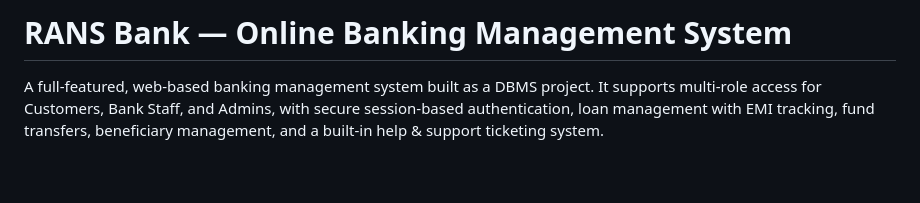
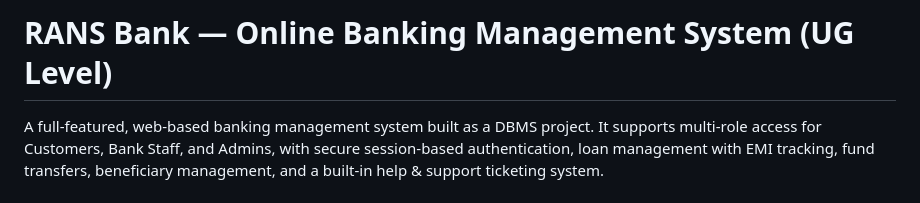
Before and after one commit to Raghav141481/Online_Banking_Management_System, a Markdown page: README.md, the part around the change. Drawn GitHub-style; blank space fills up the shorter version.

```diff
--- a/README.md
+++ b/README.md
@@ -1,4 +1,4 @@
-# RANS Bank — Online Banking Management System
+# RANS Bank — Online Banking Management System (UG Level)
 
 A full-featured, web-based banking management system built as a DBMS project. It supports multi-role access for Customers, Bank Staff, and Admins, with secure session-based authentication, loan management with EMI tracking, fund transfers, beneficiary management, and a built-in help & support ticketing system.
 
```
